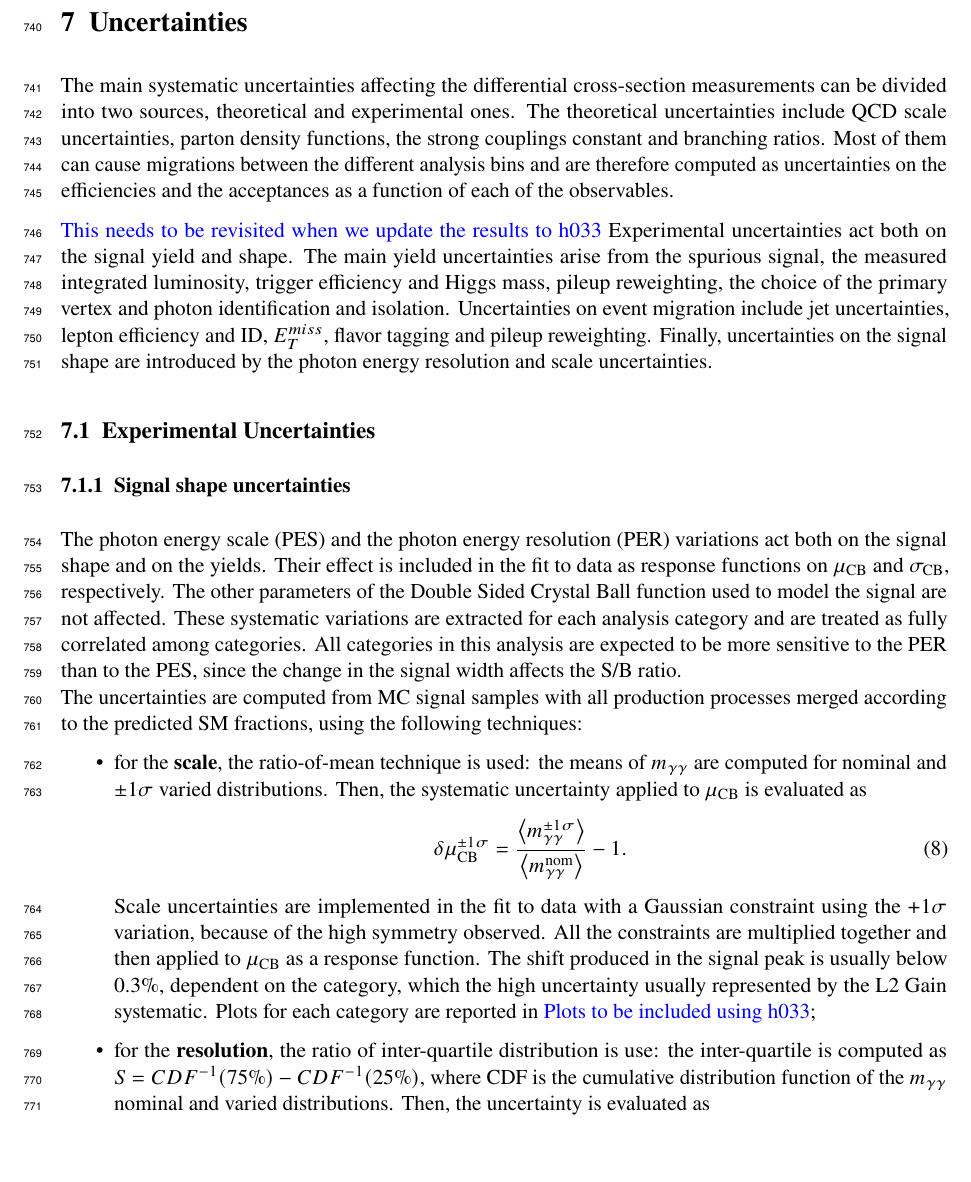
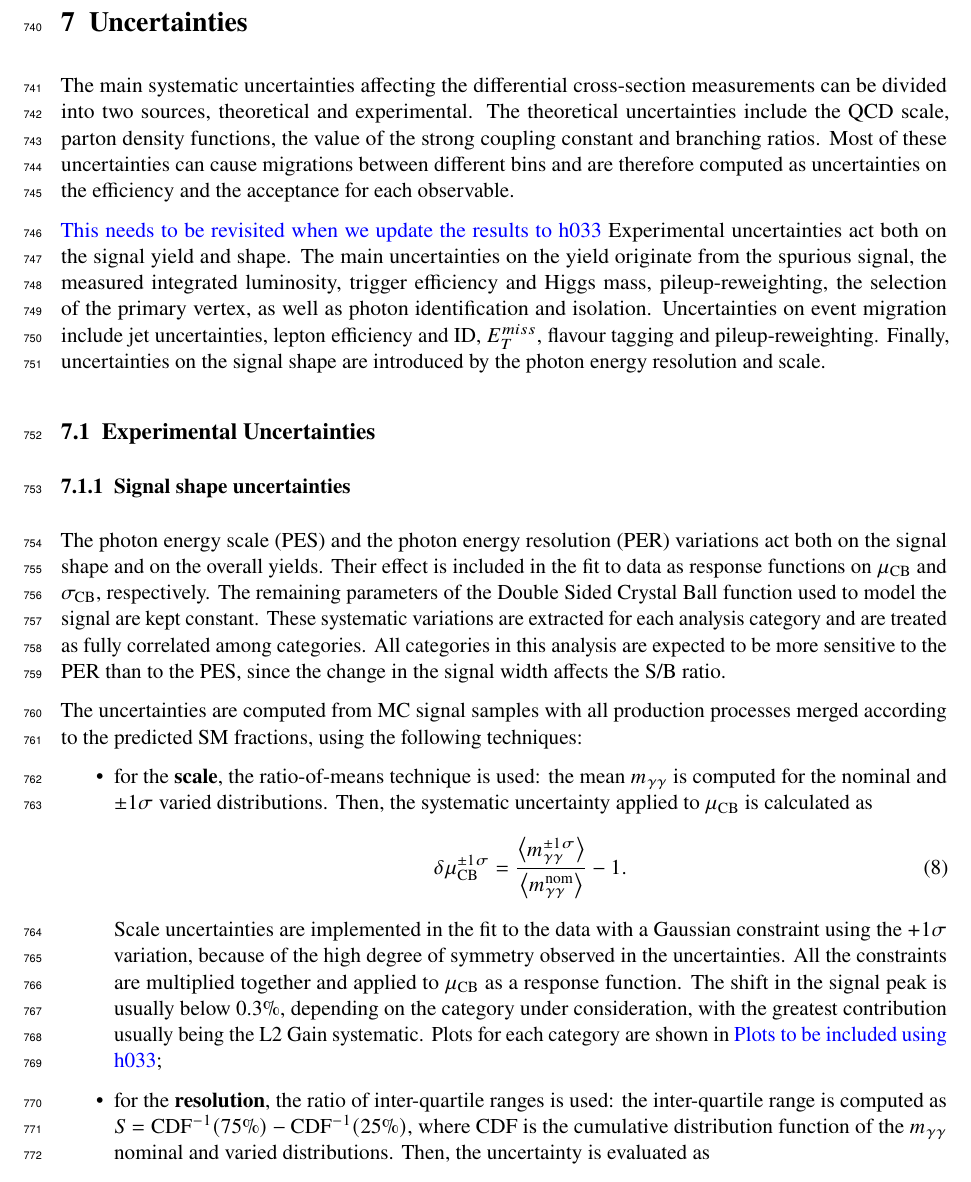
Before and after one commit to yong7/HyydiffXS_ITN, a LaTeX document (ANA-HIGP-2024-02-INT1.tex, which reads sections/Systematics.tex): part of page 46 of 133, cut so that both start at the same text, the shorter picture padded with empty space. Compiled offline with pdfLaTeX; a LaTeX package or settings file that is missing is left out.

Commit message:
Proof read Section 7. Corrected spelling.

```diff
--- a/sections/Systematics.tex
+++ b/sections/Systematics.tex
@@ -1,15 +1,14 @@
 \section{Uncertainties}
 \label{sec:uncertainties}
 
-The main systematic uncertainties affecting the differential cross-section measurements can be divided into two sources, theoretical and experimental ones.
-The theoretical uncertainties include QCD scale uncertainties, parton density functions, the strong couplings constant
-and branching ratios.
-Most of them can cause migrations between the different analysis bins and are therefore computed as uncertainties on the efficiencies and the acceptances as a function of each of the observables.
+The main systematic uncertainties affecting the differential cross-section measurements can be divided into two sources, theoretical and experimental.
+The theoretical uncertainties include the QCD scale, parton density functions, the value of the strong coupling constant and branching ratios.
+Most of these uncertainties can cause migrations between different bins and are therefore computed as uncertainties on the efficiency and the acceptance for each observable.
 
 \textcolor{blue}{This needs to be revisited when we update the results to h033} Experimental uncertainties act both on the signal yield and shape.
-The main yield uncertainties arise from the spurious signal, the measured integrated luminosity, trigger efficiency and Higgs mass, pileup reweighting, the choice of the primary vertex and photon identification and isolation.
-Uncertainties on event migration include jet uncertainties, lepton efficiency and ID, $E_T^{miss}$, flavor tagging and pileup reweighting.
-Finally, uncertainties on the signal shape are introduced by the photon energy resolution and scale uncertainties.
+The main uncertainties on the yield originate from the spurious signal, the measured integrated luminosity, trigger efficiency and Higgs mass, pileup-reweighting, the selection of the primary vertex, as well as photon identification and isolation.
+Uncertainties on event migration include jet uncertainties, lepton efficiency and ID, $E_T^{miss}$, flavour tagging and pileup-reweighting.
+Finally, uncertainties on the signal shape are introduced by the photon energy resolution and scale.
 
 \subsection{Experimental Uncertainties}
 \label{sec:experimentaluncertainties}
@@ -17,19 +16,20 @@ Finally, uncertainties on the signal shape are introduced by the photon energy r
 \subsubsection{Signal shape uncertainties}
 \label{sssec:signal_shape_syst}
 
-The photon energy scale (PES) and the photon energy resolution (PER) variations act both on the signal shape and on the yields.
+The photon energy scale (PES) and the photon energy resolution (PER) variations act both on the signal shape and on the overall yields.
 Their effect is included in the fit to data as response functions on $\mu_\text{CB}$ and $\sigma_\text{CB}$, respectively.
-The other parameters of the Double Sided Crystal Ball function used to model the signal are not affected.
+The remaining parameters of the Double Sided Crystal Ball function used to model the signal are kept constant.
 These systematic variations are extracted for each analysis category and are treated as fully correlated among categories.
-All categories in this analysis are expected to be more sensitive to the PER than to the PES, since the change in the signal width affects the S/B ratio.\\
+All categories in this analysis are expected to be more sensitive to the PER than to the PES, since the change in the signal width affects the S/B ratio.
+
 The uncertainties are computed from MC signal samples with all production processes merged according to the predicted SM fractions, using the following techniques:
 \begin{itemize}
-	\item for the \textbf{scale}, the ratio-of-mean technique is used: the means of \myy are computed for nominal and $\pm 1 \sigma$ varied distributions. Then, the systematic uncertainty applied to $\mu_\text{CB}$ is evaluated as
+	\item for the \textbf{scale}, the ratio-of-means technique is used: the mean \myy is computed for the nominal and $\pm 1 \sigma$ varied distributions. Then, the systematic uncertainty applied to $\mu_\text{CB}$ is calculated as
 	\begin{equation}
 	\delta \mu_\text{CB}^{\pm 1 \sigma} = \frac{\left\langle m_{\gamma\gamma}^{\pm 1 \sigma}\right\rangle}{\left\langle m_{\gamma\gamma}^\text{nom}\right\rangle}-1.
 	\end{equation}
-	Scale uncertainties are implemented in the fit to data with a Gaussian constraint using the $+1\sigma$ variation, because of the high symmetry observed. All the constraints are multiplied together and then applied to $\mu_\text{CB}$ as a response function. The shift produced in the signal peak is usually below 0.3\%, dependent on the category, which the high uncertainty usually represented by the L2 Gain systematic. Plots for each category are reported in \textcolor{blue}{Plots to be included using h033};
-	\item for the \textbf{resolution}, the ratio of inter-quartile distribution is use: the inter-quartile is computed as $S = CDF^{-1}(75\%) - CDF^{-1}(25\%)$, where CDF is the cumulative distribution function of the \myy nominal and varied distributions. Then, the uncertainty is evaluated as
+	Scale uncertainties are implemented in the fit to the data with a Gaussian constraint using the $+1\sigma$ variation, because of the high degree of symmetry observed in the uncertainties. All the constraints are multiplied together and applied to $\mu_\text{CB}$ as a response function. The shift in the signal peak is usually below 0.3\%, depending on the category under consideration, with the greatest contribution usually being the L2 Gain systematic. Plots for each category are shown in \textcolor{blue}{Plots to be included using h033};
+	\item for the \textbf{resolution}, the ratio of inter-quartile ranges is used: the inter-quartile range is computed as $S = \text{CDF}^{-1}(75\%) - \text{CDF}^{-1}(25\%)$, where CDF is the cumulative distribution function of the \myy nominal and varied distributions. Then, the uncertainty is evaluated as
 	\begin{equation}
 	\delta \sigma_\text{CB}^{\pm 1 \sigma} = \frac{S^{\pm 1 \sigma}}{S^\text{nom}}-1.
 	\end{equation}
```
Also changed, not shown: sections/Systematics.tex (11 more changed lines).
